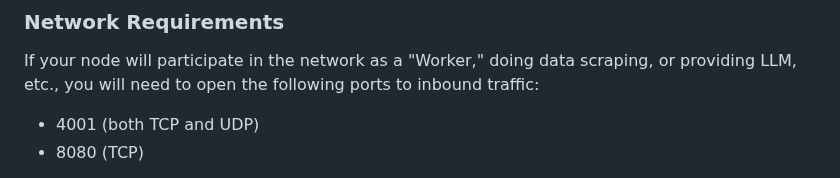
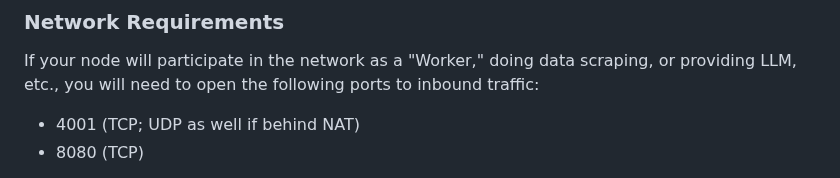
Before and after one commit to masa-finance/masa-oracle, a Markdown page: README.md, the part around the change. Drawn GitHub-style.

Commit message:
specifics about UDP vs TCP

```diff
--- a/README.md
+++ b/README.md
@@ -27,7 +27,7 @@ While a Masa Protocol node itself requires few resources to run on testnet, if y
 
 If your node will participate in the network as a "Worker," doing data scraping, or providing LLM, etc., you will need to open the following ports to inbound traffic:
 
-- 4001 (both TCP and UDP)
+- 4001 (TCP; UDP as well if behind NAT)
 - 8080 (TCP)
 
 * port 8080 is only required to provide access to the API, and can be changed with environment configuration.
```
